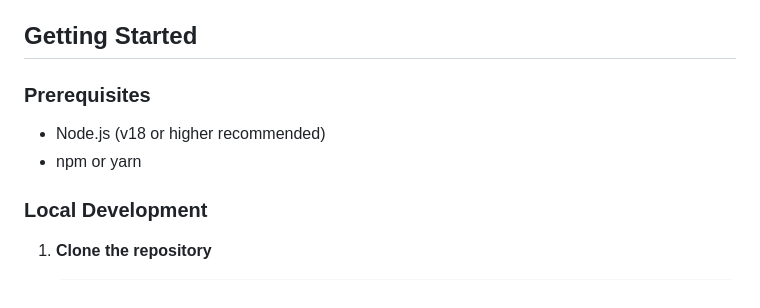
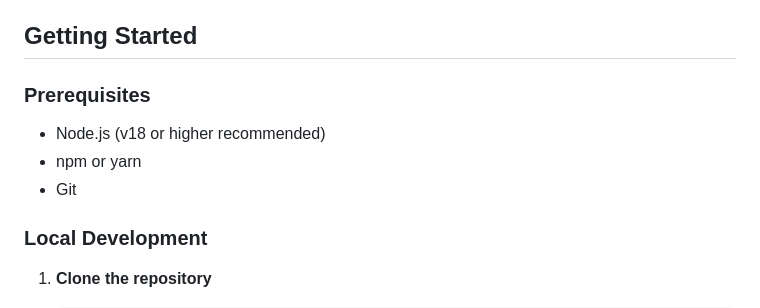
Before and after one commit to LakshmiNarayanan2003/echoshift, a Markdown page: README.md, the part around the change. Rendered like a GitHub page.

Commit message:
updated README
added Git to prerequisites

Co-Authored-By: ln-review <342692060+ln-review@users.noreply.github.com>

```diff
--- a/README.md
+++ b/README.md
@@ -24,11 +24,10 @@ A browser-based survival game where you must avoid ghosts that replay your past
 - **Modular Architecture**: Clean, maintainable TypeScript codebase
 
 ## Getting Started
-
 ### Prerequisites
-
 - Node.js (v18 or higher recommended)
 - npm or yarn
+- Git
 
 ### Local Development
 
```
